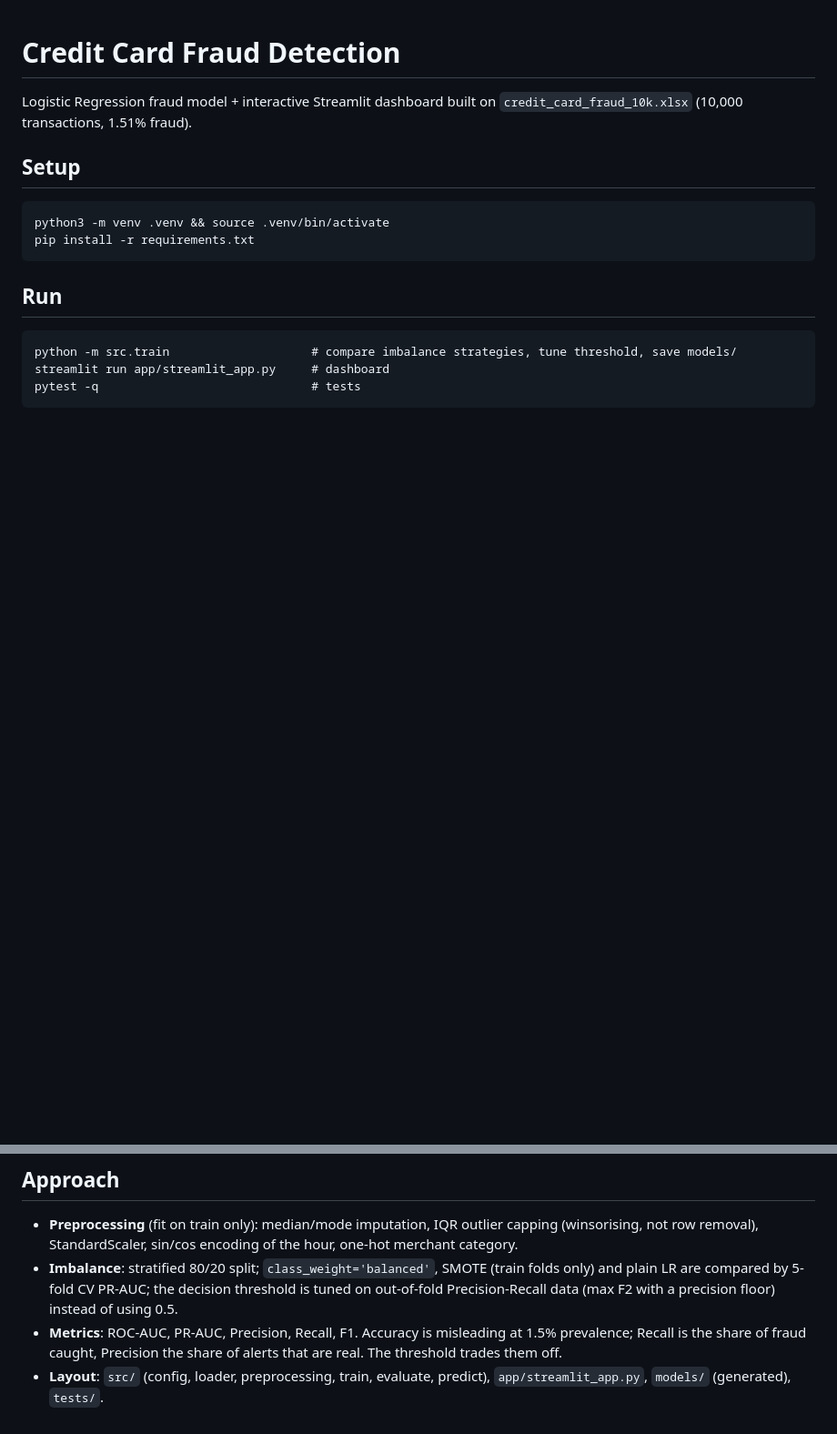
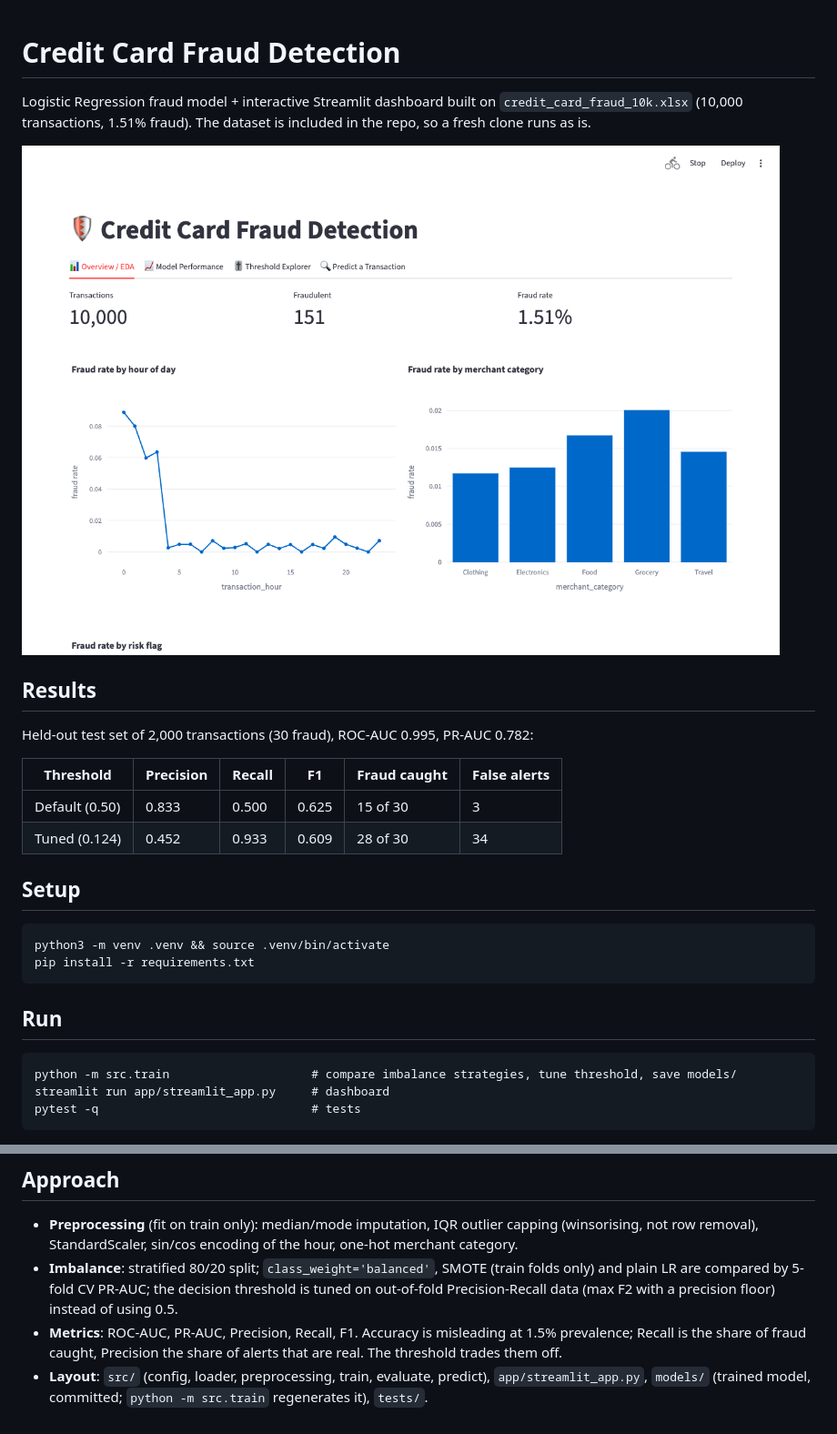
Before and after one commit to AmitEliaQ/Credit_Card_Fraud, a Markdown page: README.md, 2 parts joined by grey strips. Shown at 91% size. Rendered like a GitHub page; pictures changed too: docs/screenshots/dashboard.png (added); blank space fills up the shorter version.

Commit message:
feat: include the dataset so a fresh clone runs; add results and screenshot (#1)
Co-authored-by: Amit Elia <amitelia42@email.com>
Co-authored-by: Claude Opus 5.5 <noreply@anthropic.com>

````diff
--- a/README.md
+++ b/README.md
@@ -1,7 +1,17 @@
 # Credit Card Fraud Detection
 
 Logistic Regression fraud model + interactive Streamlit dashboard built on `credit_card_fraud_10k.xlsx`
-(10,000 transactions, 1.51% fraud).
+(10,000 transactions, 1.51% fraud). The dataset is included in the repo, so a fresh clone runs as is.
+
+![Fraud dashboard](docs/screenshots/dashboard.png)
+
+## Results
+Held-out test set of 2,000 transactions (30 fraud), ROC-AUC 0.995, PR-AUC 0.782:
+
+| Threshold | Precision | Recall | F1 | Fraud caught | False alerts |
+|---|---|---|---|---|---|
+| Default (0.50) | 0.833 | 0.500 | 0.625 | 15 of 30 | 3 |
+| Tuned (0.124) | 0.452 | 0.933 | 0.609 | 28 of 30 | 34 |
 
 ## Setup
 ```
@@ -25,4 +35,4 @@ pytest -q                              # tests
 - **Metrics**: ROC-AUC, PR-AUC, Precision, Recall, F1. Accuracy is misleading at 1.5% prevalence; Recall is
   the share of fraud caught, Precision the share of alerts that are real. The threshold trades them off.
 - **Layout**: `src/` (config, loader, preprocessing, train, evaluate, predict), `app/streamlit_app.py`,
-  `models/` (generated), `tests/`.
+  `models/` (trained model, committed; `python -m src.train` regenerates it), `tests/`.
````
Also changed, not shown: 2 other files.
